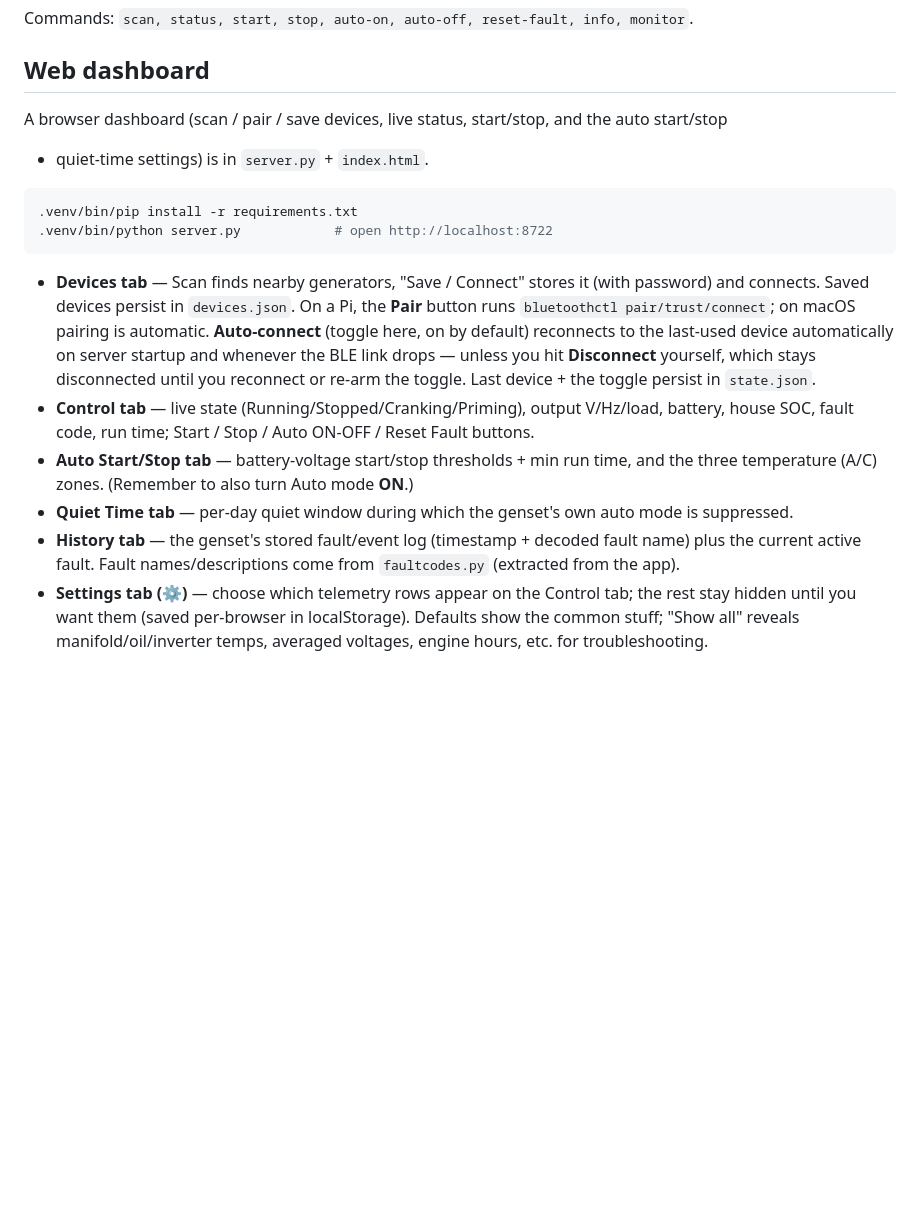
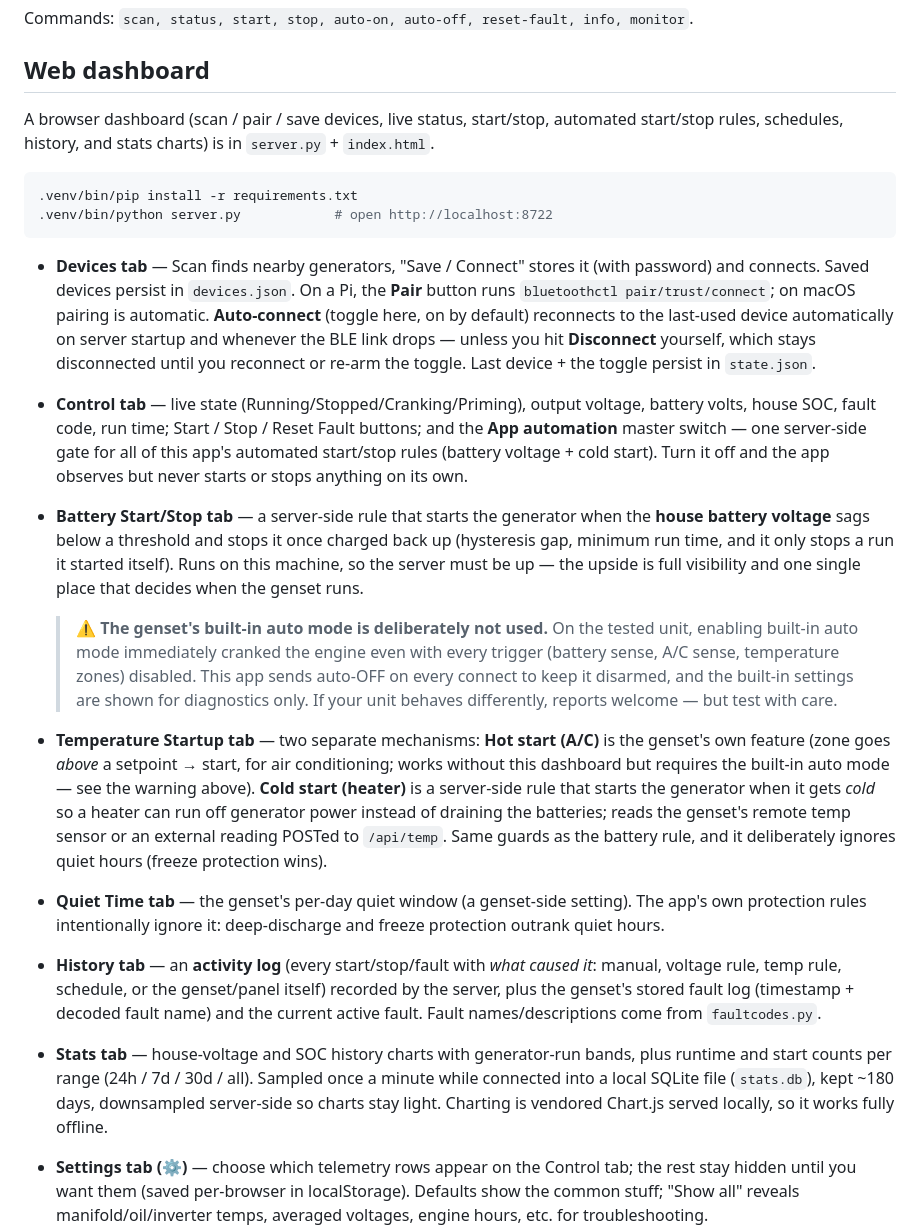
Before and after one commit to ad-rpi/open-ec-ags, a Markdown page: README.md, the part around the change. Drawn GitHub-style; blank space fills up the shorter version.

Commit message:
Update README for the current dashboard
Cover the app-automation master switch, the server-side battery-voltage
and cold-start rules, the activity log, and the Stats tab. Remove the
old advice to enable the genset's built-in auto mode and document why
it is deliberately unused (cranks on enable on the tested unit).

````diff
--- a/README.md
+++ b/README.md
@@ -53,8 +53,8 @@ Commands: `scan, status, start, stop, auto-on, auto-off, reset-fault, info, moni
 
 ## Web dashboard
 
-A browser dashboard (scan / pair / save devices, live status, start/stop, and the auto start/stop
-+ quiet-time settings) is in `server.py` + `index.html`.
+A browser dashboard (scan / pair / save devices, live status, start/stop, automated start/stop
+rules, schedules, history, and stats charts) is in `server.py` + `index.html`.
 
 ```bash
 .venv/bin/pip install -r requirements.txt
@@ -67,13 +67,37 @@ A browser dashboard (scan / pair / save devices, live status, start/stop, and th
   on by default) reconnects to the last-used device automatically on server startup and whenever the
   BLE link drops — unless you hit **Disconnect** yourself, which stays disconnected until you
   reconnect or re-arm the toggle. Last device + the toggle persist in `state.json`.
-* **Control tab** — live state (Running/Stopped/Cranking/Priming), output V/Hz/load, battery,
-  house SOC, fault code, run time; Start / Stop / Auto ON-OFF / Reset Fault buttons.
-* **Auto Start/Stop tab** — battery-voltage start/stop thresholds + min run time, and the three
-  temperature (A/C) zones. (Remember to also turn Auto mode **ON**.)
-* **Quiet Time tab** — per-day quiet window during which the genset's own auto mode is suppressed.
-* **History tab** — the genset's stored fault/event log (timestamp + decoded fault name) plus the
-  current active fault. Fault names/descriptions come from `faultcodes.py` (extracted from the app).
+* **Control tab** — live state (Running/Stopped/Cranking/Priming), output voltage, battery volts,
+  house SOC, fault code, run time; Start / Stop / Reset Fault buttons; and the **App automation**
+  master switch — one server-side gate for all of this app's automated start/stop rules (battery
+  voltage + cold start). Turn it off and the app observes but never starts or stops anything on its own.
+* **Battery Start/Stop tab** — a server-side rule that starts the generator when the **house battery
+  voltage** sags below a threshold and stops it once charged back up (hysteresis gap, minimum run
+  time, and it only stops a run it started itself). Runs on this machine, so the server must be up —
+  the upside is full visibility and one single place that decides when the genset runs.
+
+  > ⚠️ **The genset's built-in auto mode is deliberately not used.** On the tested unit, enabling
+  > built-in auto mode immediately cranked the engine even with every trigger (battery sense, A/C
+  > sense, temperature zones) disabled. This app sends auto-OFF on every connect to keep it disarmed,
+  > and the built-in settings are shown for diagnostics only. If your unit behaves differently,
+  > reports welcome — but test with care.
+* **Temperature Startup tab** — two separate mechanisms: **Hot start (A/C)** is the genset's own
+  feature (zone goes *above* a setpoint → start, for air conditioning; works without this dashboard
+  but requires the built-in auto mode — see the warning above). **Cold start (heater)** is a
+  server-side rule that starts the generator when it gets *cold* so a heater can run off generator
+  power instead of draining the batteries; reads the genset's remote temp sensor or an external
+  reading POSTed to `/api/temp`. Same guards as the battery rule, and it deliberately ignores quiet
+  hours (freeze protection wins).
+* **Quiet Time tab** — the genset's per-day quiet window (a genset-side setting). The app's own
+  protection rules intentionally ignore it: deep-discharge and freeze protection outrank quiet hours.
+* **History tab** — an **activity log** (every start/stop/fault with *what caused it*: manual,
+  voltage rule, temp rule, schedule, or the genset/panel itself) recorded by the server, plus the
+  genset's stored fault log (timestamp + decoded fault name) and the current active fault. Fault
+  names/descriptions come from `faultcodes.py`.
+* **Stats tab** — house-voltage and SOC history charts with generator-run bands, plus runtime and
+  start counts per range (24h / 7d / 30d / all). Sampled once a minute while connected into a local
+  SQLite file (`stats.db`), kept ~180 days, downsampled server-side so charts stay light. Charting is
+  vendored Chart.js served locally, so it works fully offline.
 * **Settings tab (⚙)** — choose which telemetry rows appear on the Control tab; the rest stay hidden
   until you want them (saved per-browser in localStorage). Defaults show the common stuff; "Show all"
   reveals manifold/oil/inverter temps, averaged voltages, engine hours, etc. for troubleshooting.
````
